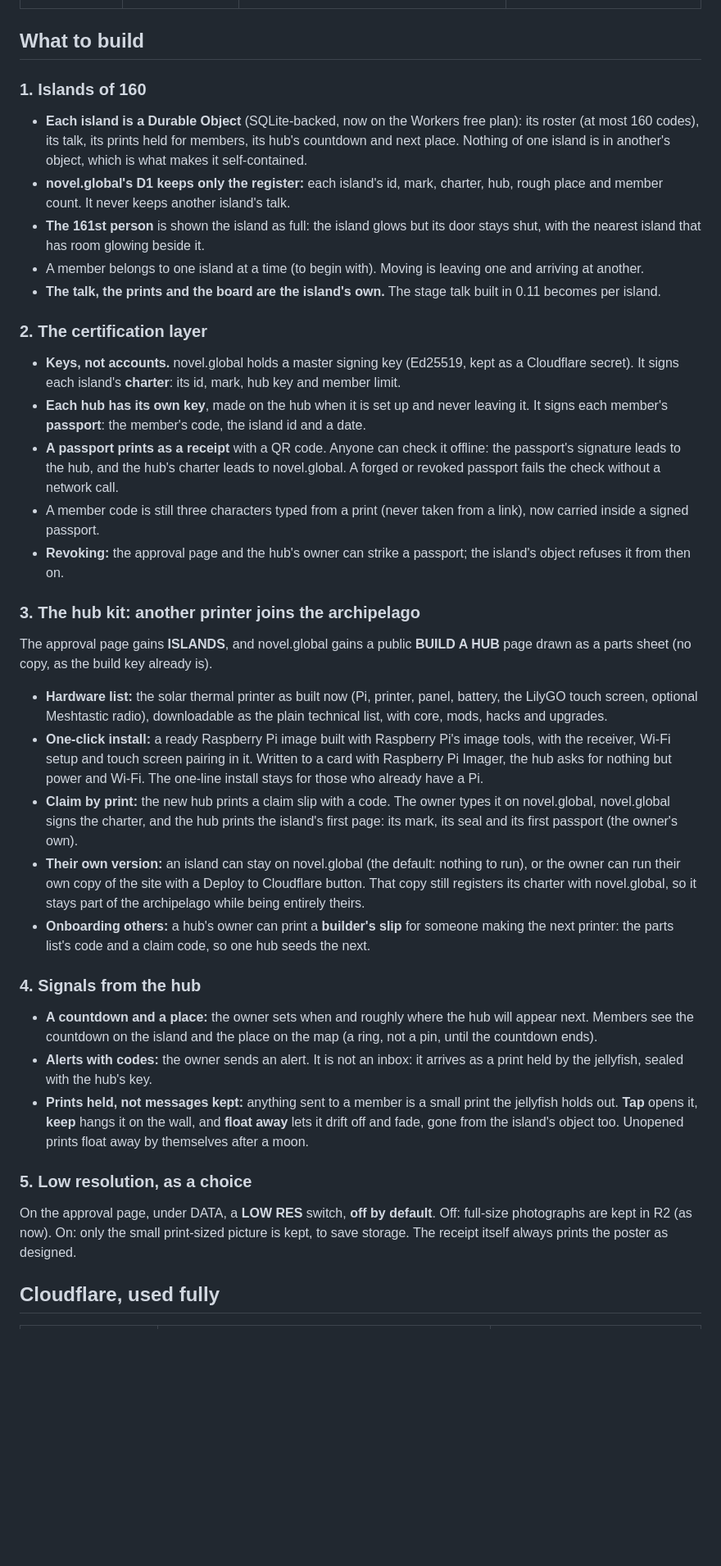
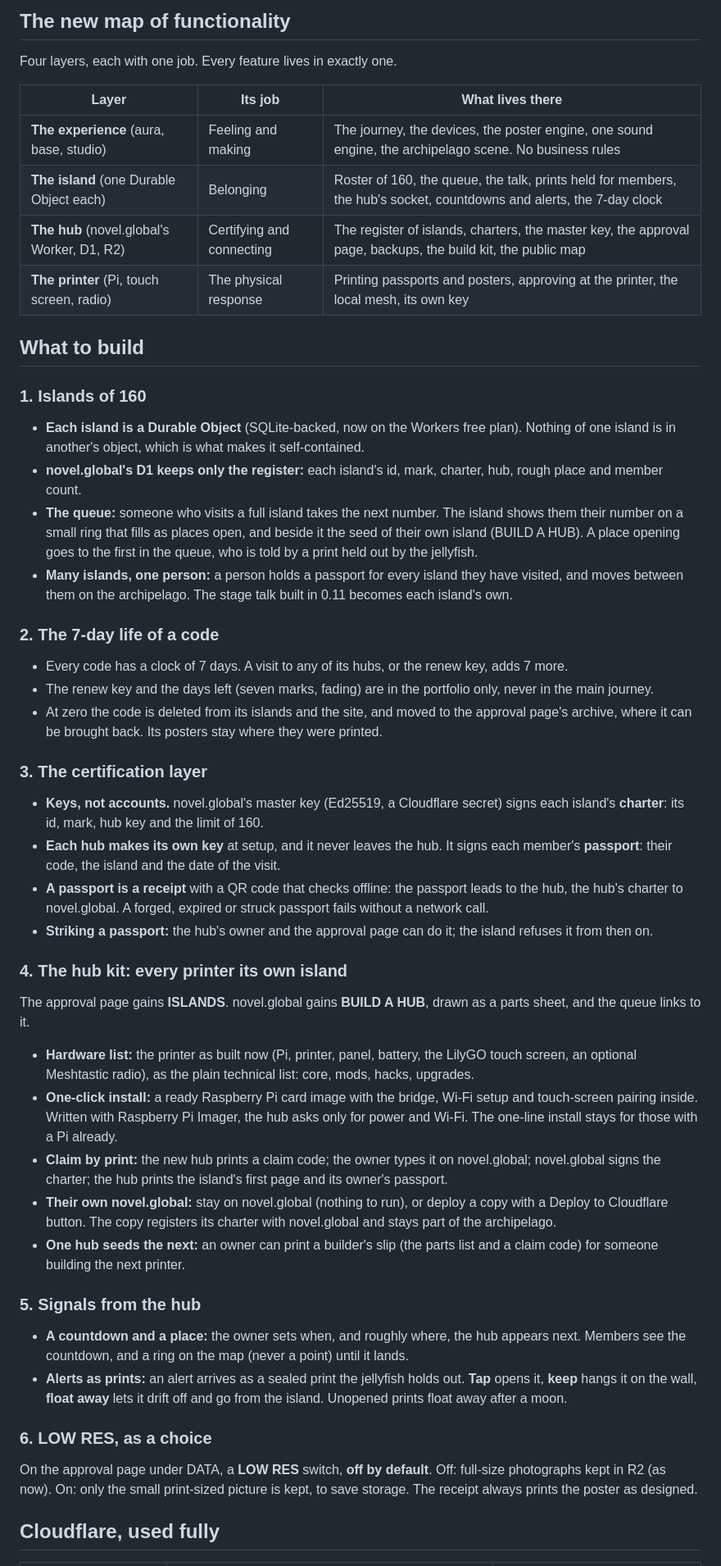
Before and after one commit to novelglobal/front, a Markdown page: docs/brief-0.12.md, the part around one of its changes. Shown at 82% size. Rendered like a GitHub page; blank space fills up the shorter version.

Commit message:
brief 0.12 decisions

```diff
--- a/docs/brief-0.12.md
+++ b/docs/brief-0.12.md
@@ -50,62 +93,70 @@ art direction with restraint. These rules hold for every stage.
+## The new map of functionality
+
+Four layers, each with one job. Every feature lives in exactly one.
+
+| Layer | Its job | What lives there |
+|---|---|---|
+| **The experience** (aura, base, studio) | Feeling and making | The journey, the devices, the poster engine, one sound engine, the archipelago scene. No business rules |
+| **The island** (one Durable Object each) | Belonging | Roster of 160, the queue, the talk, prints held for members, the hub's socket, countdowns and alerts, the 7-day clock |
+| **The hub** (novel.global's Worker, D1, R2) | Certifying and connecting | The register of islands, charters, the master key, the approval page, backups, the build kit, the public map |
+| **The printer** (Pi, touch screen, radio) | The physical response | Printing passports and posters, approving at the printer, the local mesh, its own key |
 
 ## What to build
 
 ### 1. Islands of 160
 
-- **Each island is a Durable Object** (SQLite-backed, now on the Workers free plan): its roster (at most 160 codes), its talk,
-  its prints held for members, its hub's countdown and next place. Nothing of one island is in another's object, which is
-  what makes it self-contained.
-- **novel.global's D1 keeps only the register:** each island's id, mark, charter, hub, rough place and member count. It never
-  keeps another island's talk.
-- **The 161st person** is shown the island as full: the island glows but its door stays shut, with the nearest island that
-  has room glowing beside it.
-- A member belongs to one island at a time (to begin with). Moving is leaving one and arriving at another.
-- **The talk, the prints and the board are the island's own.** The stage talk built in 0.11 becomes per island.
+- **Each island is a Durable Object** (SQLite-backed, now on the Workers free plan). Nothing of one island is in another's
+  object, which is what makes it self-contained.
+- **novel.global's D1 keeps only the register:** each island's id, mark, charter, hub, rough place and member count.
+- **The queue:** someone who visits a full island takes the next number. The island shows them their number on a small ring
+  that fills as places open, and beside it the seed of their own island (BUILD A HUB). A place opening goes to the first in
+  the queue, who is told by a print held out by the jellyfish.
+- **Many islands, one person:** a person holds a passport for every island they have visited, and moves between them on the
+  archipelago. The stage talk built in 0.11 becomes each island's own.
 
-### 2. The certification layer
+### 2. The 7-day life of a code
 
-- **Keys, not accounts.** novel.global holds a master signing key (Ed25519, kept as a Cloudflare secret). It signs each
-  island's **charter**: its id, mark, hub key and member limit.
-- **Each hub has its own key**, made on the hub when it is set up and never leaving it. It signs each member's **passport**:
-  the member's code, the island id and a date.
-- **A passport prints as a receipt** with a QR code. Anyone can check it offline: the passport's signature leads to the hub,
-  and the hub's charter leads to novel.global. A forged or revoked passport fails the check without a network call.
-- A member code is still three characters typed from a print (never taken from a link), now carried inside a signed passport.
-- **Revoking:** the approval page and the hub's owner can strike a passport; the island's object refuses it from then on.
+- Every code has a clock of 7 days. A visit to any of its hubs, or the renew key, adds 7 more.
+- The renew key and the days left (seven marks, fading) are in the portfolio only, never in the main journey.
+- At zero the code is deleted from its islands and the site, and moved to the approval page's archive, where it can be
+  brought back. Its posters stay where they were printed.
 
-### 3. The hub kit: another printer joins the archipelago
+### 3. The certification layer
 
-The approval page gains **ISLANDS**, and novel.global gains a public **BUILD A HUB** page drawn as a parts sheet (no copy, as
-the build key already is).
+- **Keys, not accounts.** novel.global's master key (Ed25519, a Cloudflare secret) signs each island's **charter**: its id,
+  mark, hub key and the limit of 160.
+- **Each hub makes its own key** at setup, and it never leaves the hub. It signs each member's **passport**: their code, the
+  island and the date of the visit.
+- **A passport is a receipt** with a QR code that checks offline: the passport leads to the hub, the hub's charter to
+  novel.global. A forged, expired or struck passport fails without a network call.
+- **Striking a passport:** the hub's owner and the approval page can do it; the island refuses it from then on.
 
-- **Hardware list:** the solar thermal printer as built now (Pi, printer, panel, battery, the LilyGO touch screen, optional
-  Meshtastic radio), downloadable as the plain technical list, with core, mods, hacks and upgrades.
-- **One-click install:** a ready Raspberry Pi image built with Raspberry Pi's image tools, with the receiver, Wi-Fi setup and
-  touch screen pairing in it. Written to a card with Raspberry Pi Imager, the hub asks for nothing but power and Wi-Fi. The
-  one-line install stays for those who already have a Pi.
-- **Claim by print:** the new hub prints a claim slip with a code. The owner types it on novel.global, novel.global signs the
-  charter, and the hub prints the island's first page: its mark, its seal and its first passport (the owner's own).
-- **Their own version:** an island can stay on novel.global (the default: nothing to run), or the owner can run their own
-  copy of the site with a Deploy to Cloudflare button. That copy still registers its charter with novel.global, so it stays
-  part of the archipelago while being entirely theirs.
-- **Onboarding others:** a hub's owner can print a **builder's slip** for someone making the next printer: the parts list's
-  code and a claim code, so one hub seeds the next.
+### 4. The hub kit: every printer its own island
 
-### 4. Signals from the hub
+The approval page gains **ISLANDS**. novel.global gains **BUILD A HUB**, drawn as a parts sheet, and the queue links to it.
 
-- **A countdown and a place:** the owner sets when and roughly where the hub will appear next. Members see the countdown on
-  the island and the place on the map (a ring, not a pin, until the countdown ends).
-- **Alerts with codes:** the owner sends an alert. It is not an inbox: it arrives as a print held by the jellyfish, sealed
-  with the hub's key.
-- **Prints held, not messages kept:** anything sent to a member is a small print the jellyfish holds out. **Tap** opens it,
-  **keep** hangs it on the wall, and **float away** lets it drift off and fade, gone from the island's object too. Unopened
-  prints float away by themselves after a moon.
+- **Hardware list:** the printer as built now (Pi, printer, panel, battery, the LilyGO touch screen, an optional Meshtastic
+  radio), as the plain technical list: core, mods, hacks, upgrades.
+- **One-click install:** a ready Raspberry Pi card image with the bridge, Wi-Fi setup and touch-screen pairing inside. Written
+  with Raspberry Pi Imager, the hub asks only for power and Wi-Fi. The one-line install stays for those with a Pi already.
+- **Claim by print:** the new hub prints a claim code; the owner types it on novel.global; novel.global signs the charter; the
+  hub prints the island's first page and its owner's passport.
+- **Their own novel.global:** stay on novel.global (nothing to run), or deploy a copy with a Deploy to Cloudflare button. The
+  copy registers its charter with novel.global and stays part of the archipelago.
+- **One hub seeds the next:** an owner can print a builder's slip (the parts list and a claim code) for someone building the
+  next printer.
 
-### 5. Low resolution, as a choice
+### 5. Signals from the hub
 
-On the approval page, under DATA, a **LOW RES** switch, **off by default**. Off: full-size photographs are kept in R2 (as
-now). On: only the small print-sized picture is kept, to save storage. The receipt itself always prints the poster as
-designed.
+- **A countdown and a place:** the owner sets when, and roughly where, the hub appears next. Members see the countdown, and a
+  ring on the map (never a point) until it lands.
+- **Alerts as prints:** an alert arrives as a sealed print the jellyfish holds out. **Tap** opens it, **keep** hangs it on
+  the wall, **float away** lets it drift off and go from the island. Unopened prints float away after a moon.
+
+### 6. LOW RES, as a choice
+
+On the approval page under DATA, a **LOW RES** switch, **off by default**. Off: full-size photographs kept in R2 (as now). On:
+only the small print-sized picture is kept, to save storage. The receipt always prints the poster as designed.
 
 ## Cloudflare, used fully
 
```
Also changed, not shown: other parts of docs/brief-0.12.md (+110 -67 lines).
